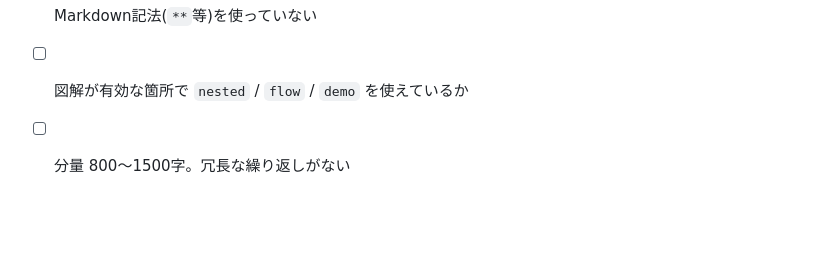
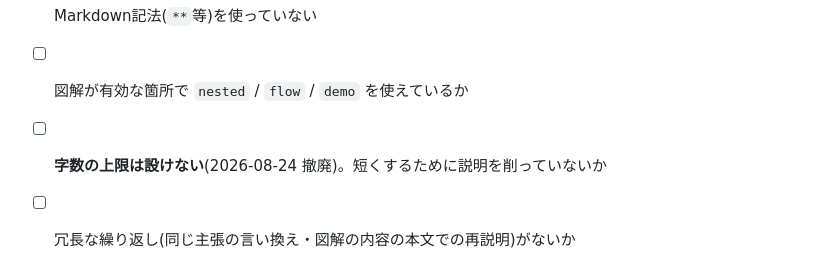
Before and after one commit to murakami-kaito-dev/AiNewsCurator, a Markdown page: .claude/docs/editorial-runbook.md, the part around the change. Rendered like a GitHub page; blank space fills up the shorter version.

```diff
--- a/.claude/docs/editorial-runbook.md
+++ b/.claude/docs/editorial-runbook.md
@@ -71,4 +71,5 @@ AIエージェントの「編集部」が組織的に増やし・磨くための
 - [ ] 事実は出典で裏が取れる。不確かなものは書かないか「未確認」と明記
 - [ ] Markdown記法(`**`等)を使っていない
 - [ ] 図解が有効な箇所で `nested` / `flow` / `demo` を使えているか
-- [ ] 分量 800〜1500字。冗長な繰り返しがない
+- [ ] **字数の上限は設けない**(2026-08-24 撤廃)。短くするために説明を削っていないか
+- [ ] 冗長な繰り返し(同じ主張の言い換え・図解の内容の本文での再説明)がないか
```
Also changed, not shown: .claude/docs/content-guide.md (+6 -3 lines).
